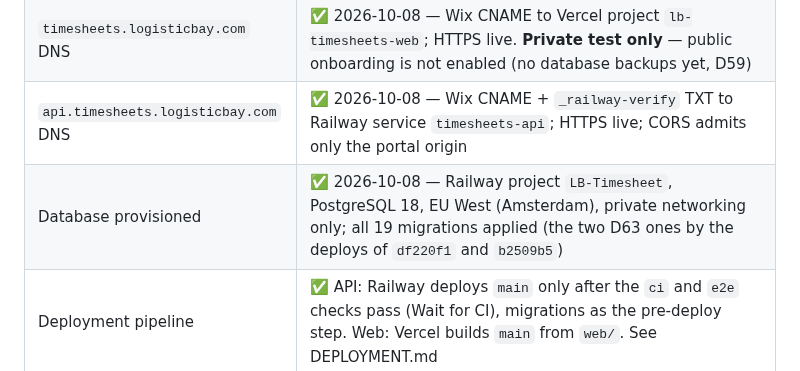
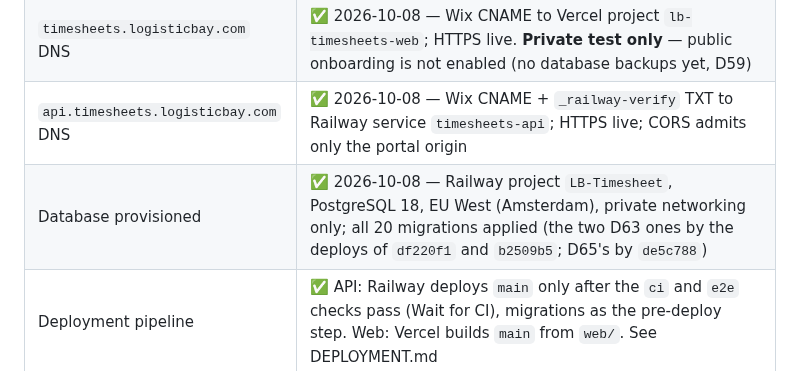
Before and after one commit to Q25ltd/LB-Timesheet, a Markdown page: STATUS.md, the part around one of its changes. Rendered like a GitHub page.

```diff
--- a/STATUS.md
+++ b/STATUS.md
@@ -445,7 +445,7 @@ Accepted gaps and deliberate trade-offs — not blocking, and not forgotten.
 | Dependencies installed | ✅ on the Mac; Node 22.13.0 (via `nvm use`, matching `.nvmrc`), npm 10.9.2. **Four workspaces now**: root, `api/`, `mobile/`, `web/` — each needs its own `npm install`/`npm ci`, and CI installs all four |
 | `timesheets.logisticbay.com` DNS | ✅ 2026-10-08 — Wix CNAME to Vercel project `lb-timesheets-web`; HTTPS live. **Private test only** — public onboarding is not enabled (no database backups yet, D59) |
 | `api.timesheets.logisticbay.com` DNS | ✅ 2026-10-08 — Wix CNAME + `_railway-verify` TXT to Railway service `timesheets-api`; HTTPS live; CORS admits only the portal origin |
-| Database provisioned | ✅ 2026-10-08 — Railway project `LB-Timesheet`, PostgreSQL 18, EU West (Amsterdam), private networking only; all 19 migrations applied (the two D63 ones by the deploys of `df220f1` and `b2509b5`) |
+| Database provisioned | ✅ 2026-10-08 — Railway project `LB-Timesheet`, PostgreSQL 18, EU West (Amsterdam), private networking only; all 20 migrations applied (the two D63 ones by the deploys of `df220f1` and `b2509b5`; D65's by `de5c788`) |
 | Deployment pipeline | ✅ API: Railway deploys `main` only after the `ci` and `e2e` checks pass (Wait for CI), migrations as the pre-deploy step. Web: Vercel builds `main` from `web/`. See DEPLOYMENT.md |
 | Production email (SES) | ✅ **live since 2026-10-10** — `MAIL_TRANSPORT=ses` through IAM user `lb-timesheets-ses` (its one access key, created by the owner, held only in Railway), configuration set `lb-timesheets`, bounces and complaints via SNS `lb-timesheets-ses-events` to the webhook (subscription confirmed). Verified in production with synthetic accounts: verification and reset emails delivered to a Gmail inbox, SPF/DKIM/DMARC pass, From and Reply-To correct, links to `https://timesheets.logisticbay.com`, one email per action; the SES simulator's bounce and complaint each recorded once and suppressed only their own address (DEPLOYMENT.md §7.1). **Public onboarding is still not opened** — no database backups (D59) and the v1 release work remain |
 | Database backups | 🔲 **none — postponed by the owner (D59, 2026-10-09)**: Railway Pro managed backups and PITR are planned before the first paying customer. The custom job below was built and is idle — no credentials will be set. Built and deployed, not running (D59) — the nightly job `ops/backup/` (12 tests, 10 mutations killed; rehearsed end-to-end against PostgreSQL 18 and a restore into a fresh database). In place: S3 bucket `lb-timesheets-backups` (eu-west-2; Object Lock GOVERNANCE 14 days, lifecycle 15 + 1 days, TLS-only, only root may bypass), IAM user `lb-timesheets-backup` (PutObject under `pg/` only, no key yet), database role `lb_backup` (read-only), Railway service `timesheets-backup` (EU West; its cron schedule, formerly 03:00 UTC, **disabled 2026-10-10**). It cannot succeed until the owner sets `AGE_RECIPIENT`, the backup access key and `HEALTHCHECK_URL` (DEPLOYMENT.md §6.6). **Its cron schedule was disabled on 2026-10-10 (owner-approved)**, so it no longer starts (it had started daily at 03:00 UTC and failed at once). The service, bucket, IAM user and database role are preserved but inactive; no backup exists yet and no restore of a real backup has been done |
```
Also changed, not shown: other parts of STATUS.md (+3 -3 lines), DEVLOG.md (+7 -1 lines).
